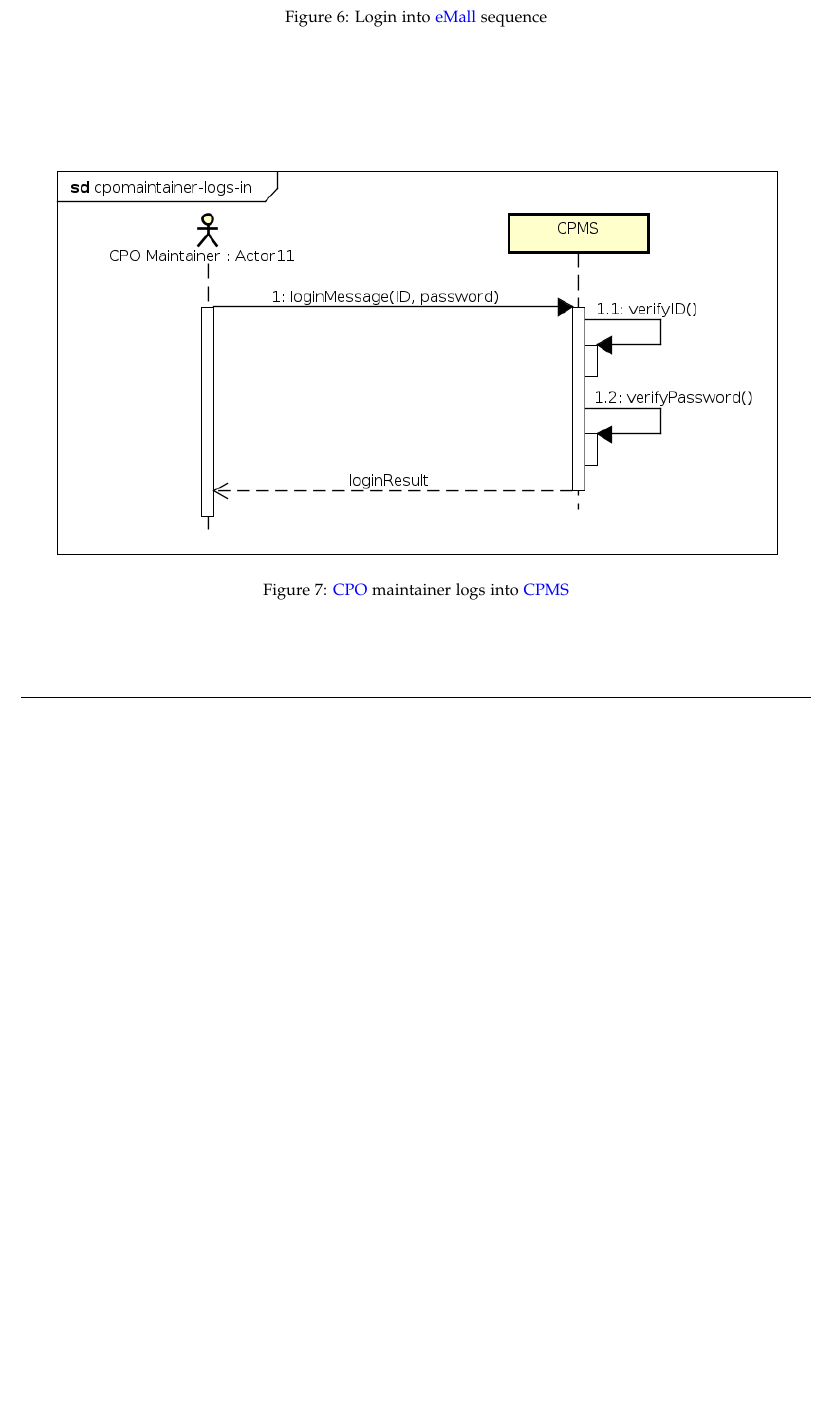
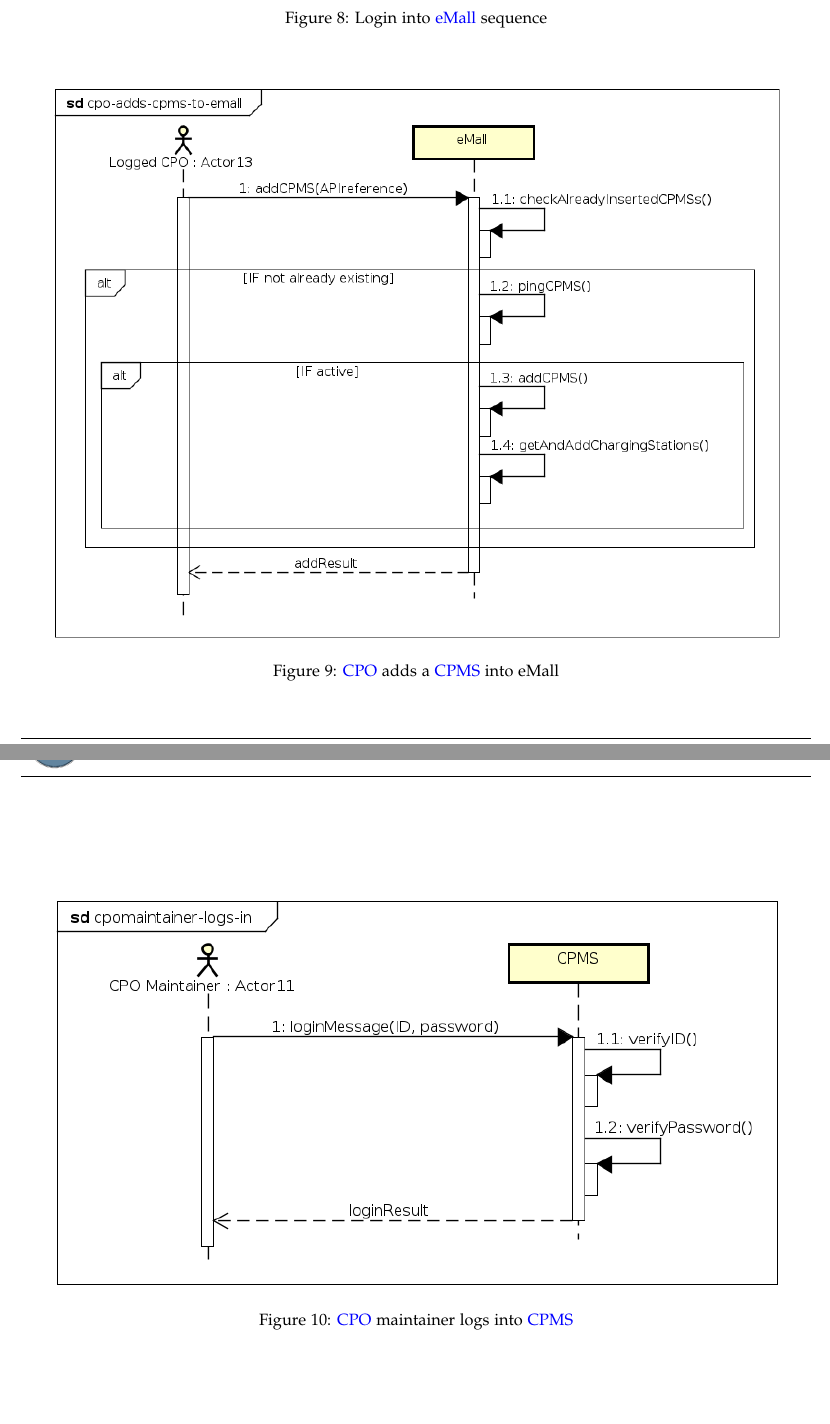
Before and after one commit to federico-mandelli/CoriglianoMandelliPignataro, a LaTeX document (RASD/RASD/main.tex, which reads RASD/RASD/SpecificRequirements.tex): part of page 18 of 29 before the commit and two parts of pages 19 and 20 of 30 after it, the two joined at a grey line, cut so that both start at the same text, the shorter picture padded with empty space. Compiled offline with pdfLaTeX.

Commit message:
[UseCase] Added missing use case diagrams and corrected some sequences

```diff
--- a/RASD/RASD/SpecificRequirements.tex
+++ b/RASD/RASD/SpecificRequirements.tex
@@ -126,6 +135,12 @@ An internet connection should also be present in order to make the system reacha
     \begin{center}
         \includegraphics[keepaspectratio, width=16cm]{Sequence/user-logs-in.png}
         \caption{Login into \ac{eMall} sequence}
+    \end{center}
+\end{figure}
+\begin{figure}[!h]
+    \begin{center}
+        \includegraphics[keepaspectratio, width=16cm]{Sequence/cpo-adds-cpms-to-emall.png}
+        \caption{\ac{CPO} adds a \ac{CPMS} into eMall}
     \end{center}
 \end{figure}
 \begin{figure}[!h]
```
Also changed, not shown: RASD/RASD/OverallDescription.tex (+1 -1 lines), RASD/RASD/Sequence/cpo-adds-cpms-to-emall.png, RASD/RASD/Sequence/cpo-signs-up.png, RASD/RASD/UML.png, RASD/RASD/UseCase/RegisteredCPO.png (added), RASD/RASD/UseCase/RegisteredCPOmaintainer.png (added), RASD/RASD/UseCase/RegisteredUser.png, RASD/RASD/main.pdf, RASD/RASD/SpecificRequirements.tex (9 more changed lines).
